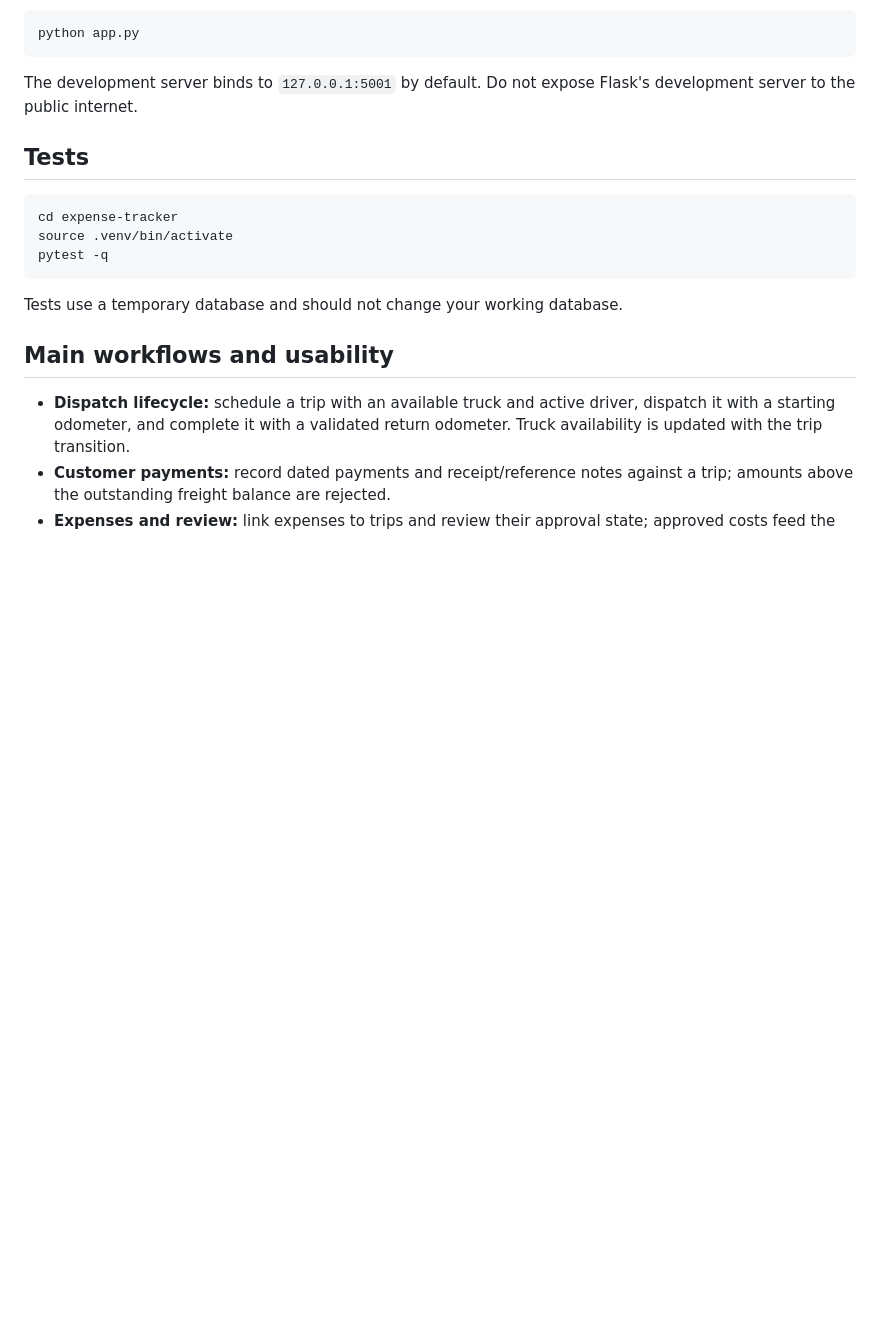
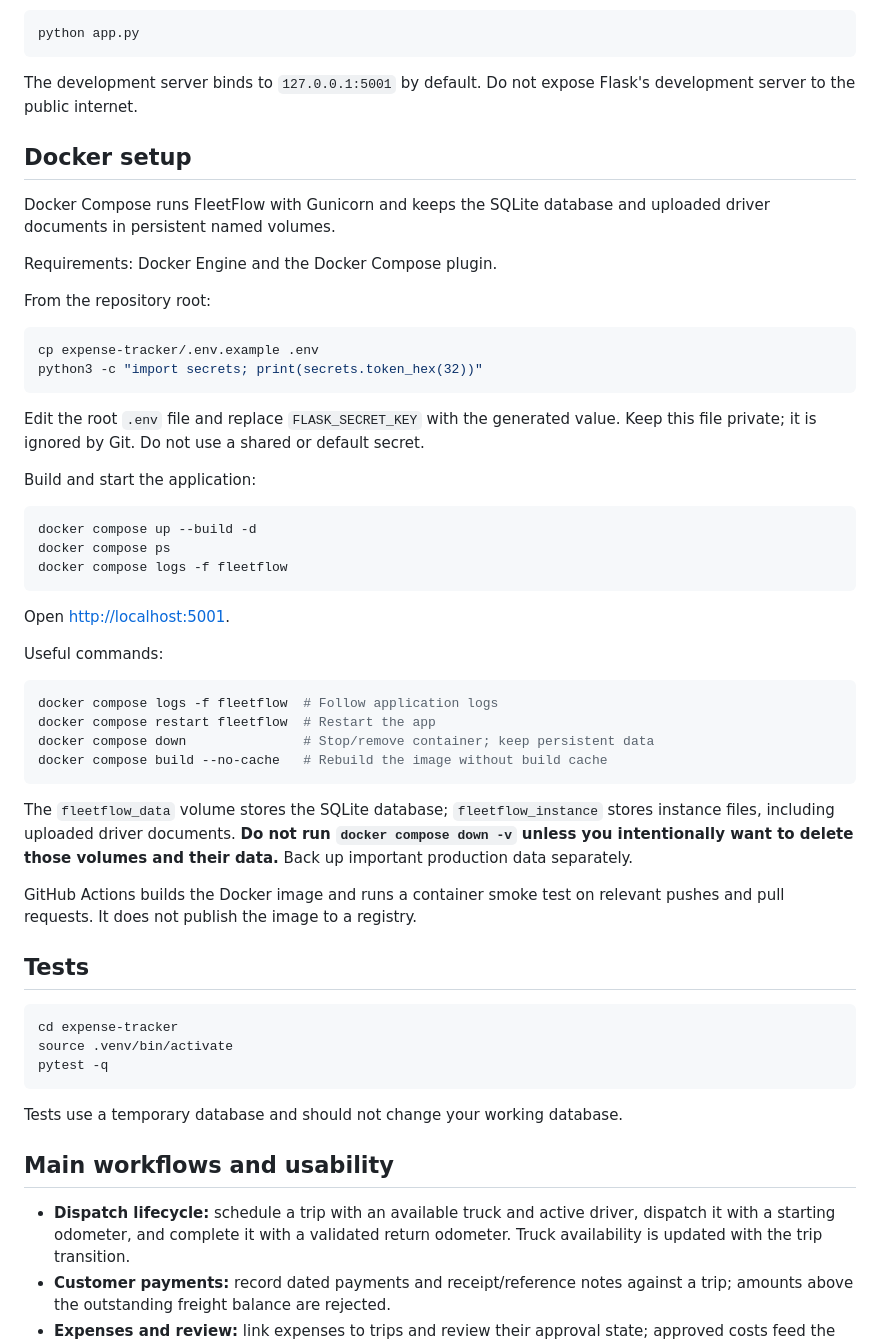
Before and after one commit to atulvrai1/TMS, a Markdown page: README.md, the part around the change. Drawn GitHub-style; blank space fills up the shorter version.

Commit message:
Document Docker Compose setup and persistent data

````diff
--- a/README.md
+++ b/README.md
@@ -36,6 +36,44 @@ python app.py
 ```
 
 The development server binds to `127.0.0.1:5001` by default. Do not expose Flask's development server to the public internet.
+
+## Docker setup
+
+Docker Compose runs FleetFlow with Gunicorn and keeps the SQLite database and uploaded driver documents in persistent named volumes.
+
+Requirements: Docker Engine and the Docker Compose plugin.
+
+From the repository root:
+
+```bash
+cp expense-tracker/.env.example .env
+python3 -c "import secrets; print(secrets.token_hex(32))"
+```
+
+Edit the root `.env` file and replace `FLASK_SECRET_KEY` with the generated value. Keep this file private; it is ignored by Git. Do not use a shared or default secret.
+
+Build and start the application:
+
+```bash
+docker compose up --build -d
+docker compose ps
+docker compose logs -f fleetflow
+```
+
+Open [http://localhost:5001](http://localhost:5001).
+
+Useful commands:
+
+```bash
+docker compose logs -f fleetflow  # Follow application logs
+docker compose restart fleetflow  # Restart the app
+docker compose down               # Stop/remove container; keep persistent data
+docker compose build --no-cache   # Rebuild the image without build cache
+```
+
+The `fleetflow_data` volume stores the SQLite database; `fleetflow_instance` stores instance files, including uploaded driver documents. **Do not run `docker compose down -v` unless you intentionally want to delete those volumes and their data.** Back up important production data separately.
+
+GitHub Actions builds the Docker image and runs a container smoke test on relevant pushes and pull requests. It does not publish the image to a registry.
 
 ## Tests
 
````
